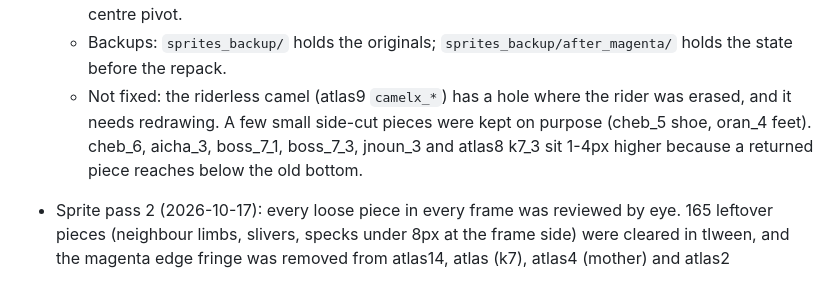
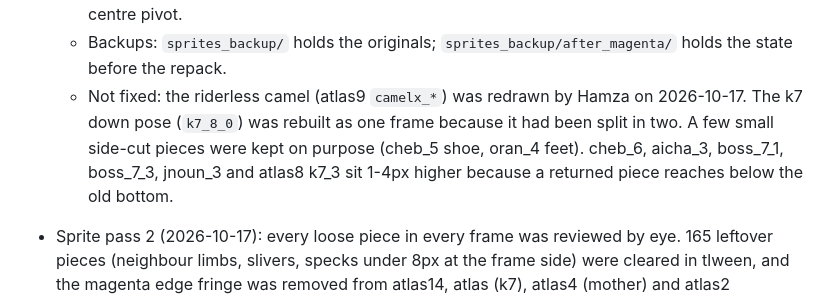
Before and after one commit to 7mz410/RAI_NOIR, a Markdown page: PROJECT.md, the part around the change. Rendered like a GitHub page.

Commit message:
Update PROJECT.md sprite status

```diff
--- a/PROJECT.md
+++ b/PROJECT.md
@@ -42,7 +42,7 @@ RAÏ NOIR is a single-file browser arcade game (side-scrolling beat 'em up) them
   - Magenta key leftovers were removed with tlween (magic wand plus colour range) from atlas, atlas3, atlas4, atlas5, atlas8 and atlas10.
   - All sheets except atlas6, atlas7, atlas9 and props were repacked with 2px padding. Art pieces that had been sliced into a neighbouring frame went back to their own frame, and leftovers of other poses that were cut by the frame's side edge were dropped. Each frame keeps its bottom-centre pivot.
   - Backups: `sprites_backup/` holds the originals; `sprites_backup/after_magenta/` holds the state before the repack.
-  - Not fixed: the riderless camel (atlas9 `camelx_*`) has a hole where the rider was erased, and it needs redrawing. A few small side-cut pieces were kept on purpose (cheb_5 shoe, oran_4 feet). cheb_6, aicha_3, boss_7_1, boss_7_3, jnoun_3 and atlas8 k7_3 sit 1-4px higher because a returned piece reaches below the old bottom.
+  - Not fixed: the riderless camel (atlas9 `camelx_*`) was redrawn by Hamza on 2026-10-17. The k7 down pose (`k7_8_0`) was rebuilt as one frame because it had been split in two. A few small side-cut pieces were kept on purpose (cheb_5 shoe, oran_4 feet). cheb_6, aicha_3, boss_7_1, boss_7_3, jnoun_3 and atlas8 k7_3 sit 1-4px higher because a returned piece reaches below the old bottom.
 
 - Sprite pass 2 (2026-10-17): every loose piece in every frame was reviewed by eye. 165 leftover pieces (neighbour limbs, slivers, specks under 8px at the frame side) were cleared in tlween, and the magenta edge fringe was removed from atlas14, atlas (k7), atlas4 (mother) and atlas2 (khamaseen). Kept on purpose: effects, sparks, smoke, sound waves, props and cords. The backup before this pass is `sprites_backup/after_repack/`.
 
```
